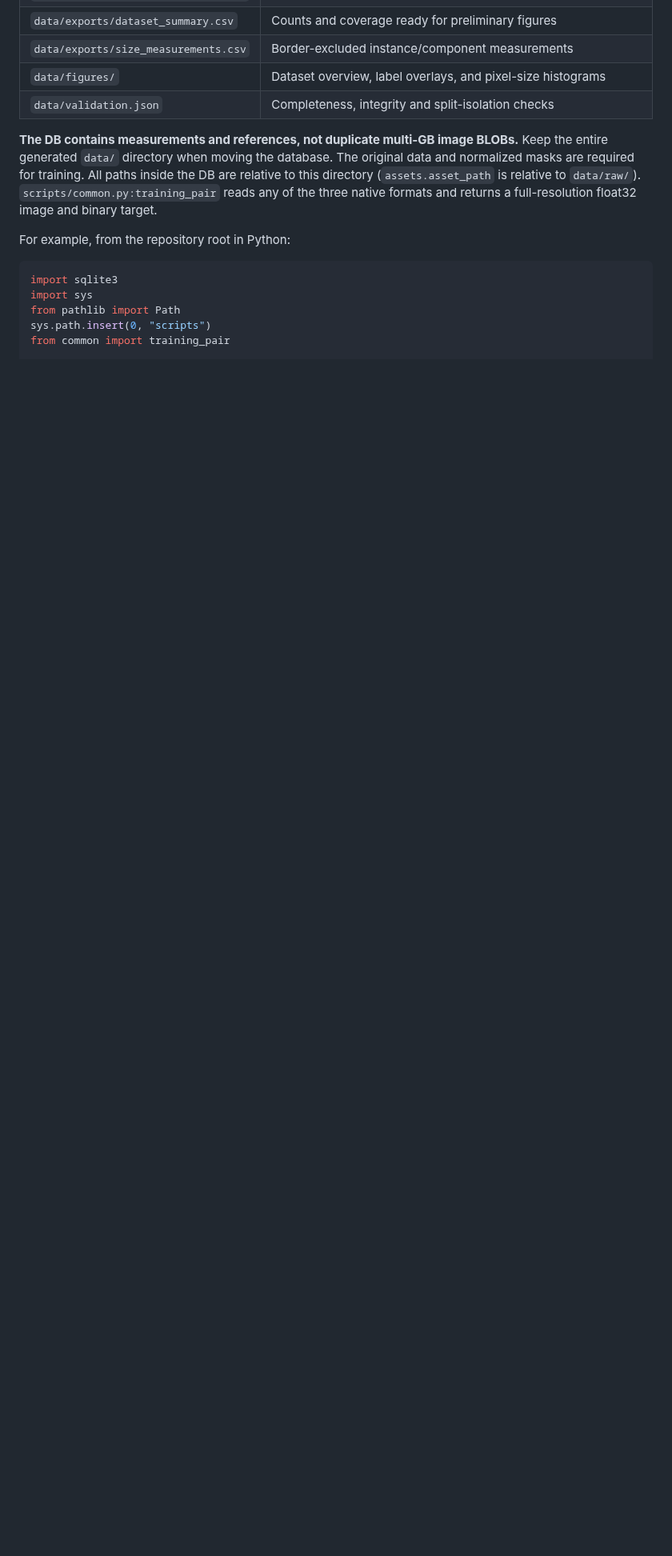
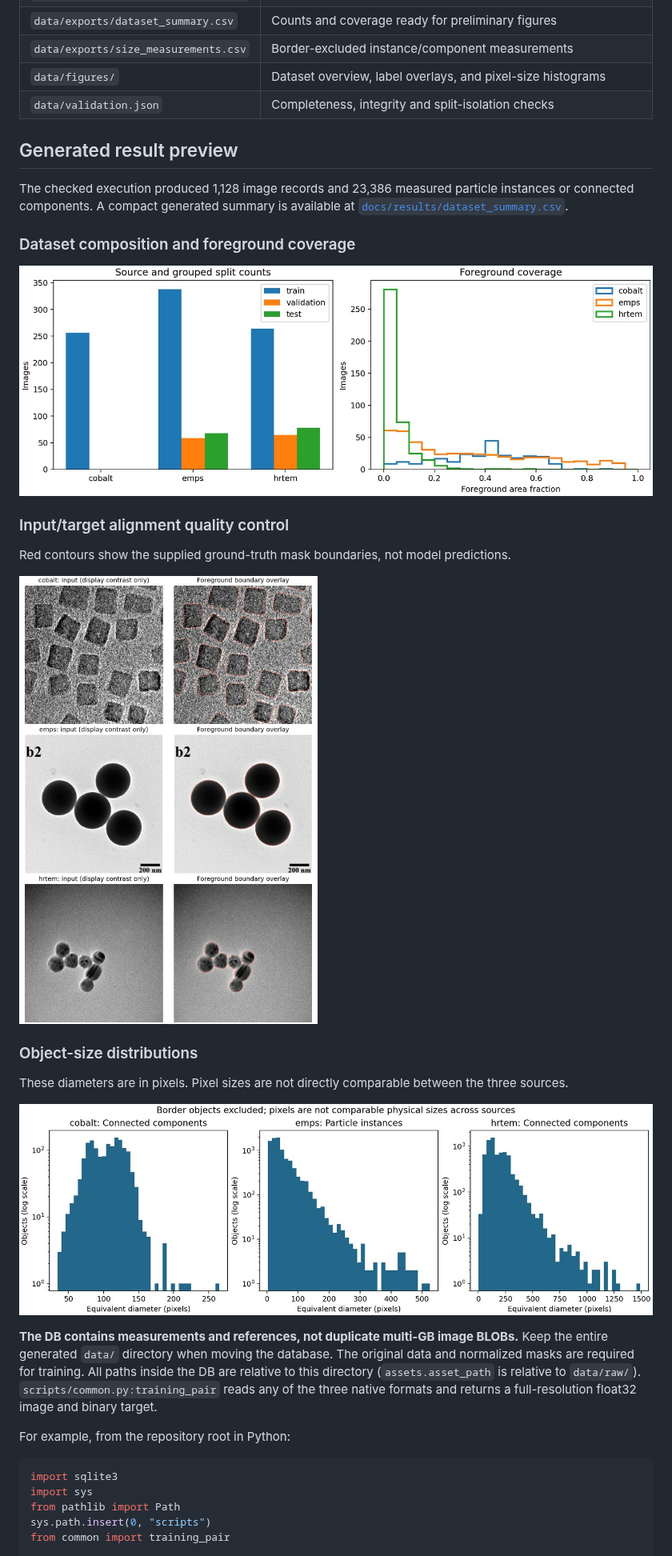
Before and after one commit to billalgio103-glitch/Special-Topic, a Markdown page: README.md, the part around the change. Shown at 80% size. GitHub-like rendering; pictures changed too: docs/results/dataset_overview.jpg (added), docs/results/mask_alignment_qc.jpg (added), docs/results/object_sizes_pixels.jpg (added); blank space fills up the shorter version.

Commit message:
Show generated ETL results and figures in README

```diff
--- a/README.md
+++ b/README.md
@@ -54,6 +54,30 @@ or corrupted. It never silently substitutes synthetic data or submits a subset.
 | `data/exports/size_measurements.csv` | Border-excluded instance/component measurements |
 | `data/figures/` | Dataset overview, label overlays, and pixel-size histograms |
 | `data/validation.json` | Completeness, integrity and split-isolation checks |
+
+## Generated result preview
+
+The checked execution produced 1,128 image records and 23,386 measured particle
+instances or connected components. A compact generated summary is available at
+[`docs/results/dataset_summary.csv`](docs/results/dataset_summary.csv).
+
+### Dataset composition and foreground coverage
+
+![Dataset composition and foreground coverage](docs/results/dataset_overview.jpg)
+
+### Input/target alignment quality control
+
+Red contours show the supplied ground-truth mask boundaries, not model
+predictions.
+
+![Input images and ground-truth mask boundaries](docs/results/mask_alignment_qc.jpg)
+
+### Object-size distributions
+
+These diameters are in pixels. Pixel sizes are not directly comparable between
+the three sources.
+
+![Object-size distributions](docs/results/object_sizes_pixels.jpg)
 
 **The DB contains measurements and references, not duplicate multi-GB image
 BLOBs.** Keep the entire generated `data/` directory when moving the database.
```
Also changed, not shown: 1 other file.
